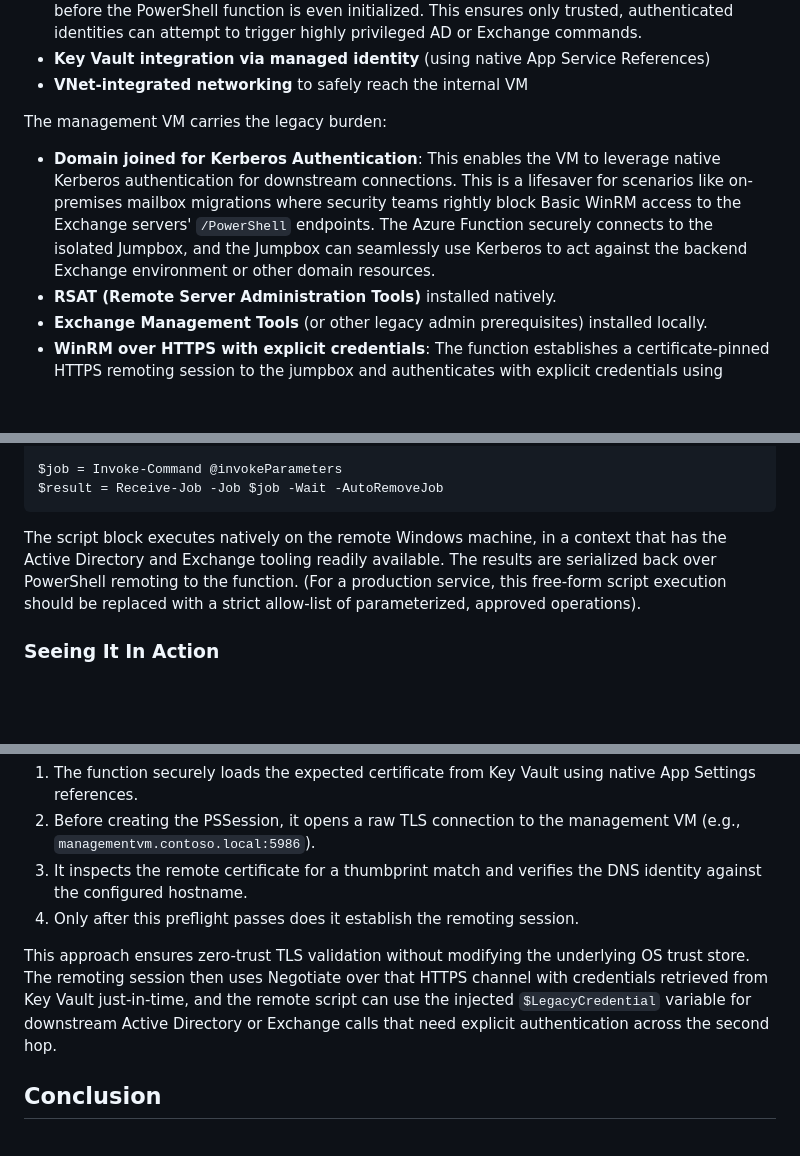
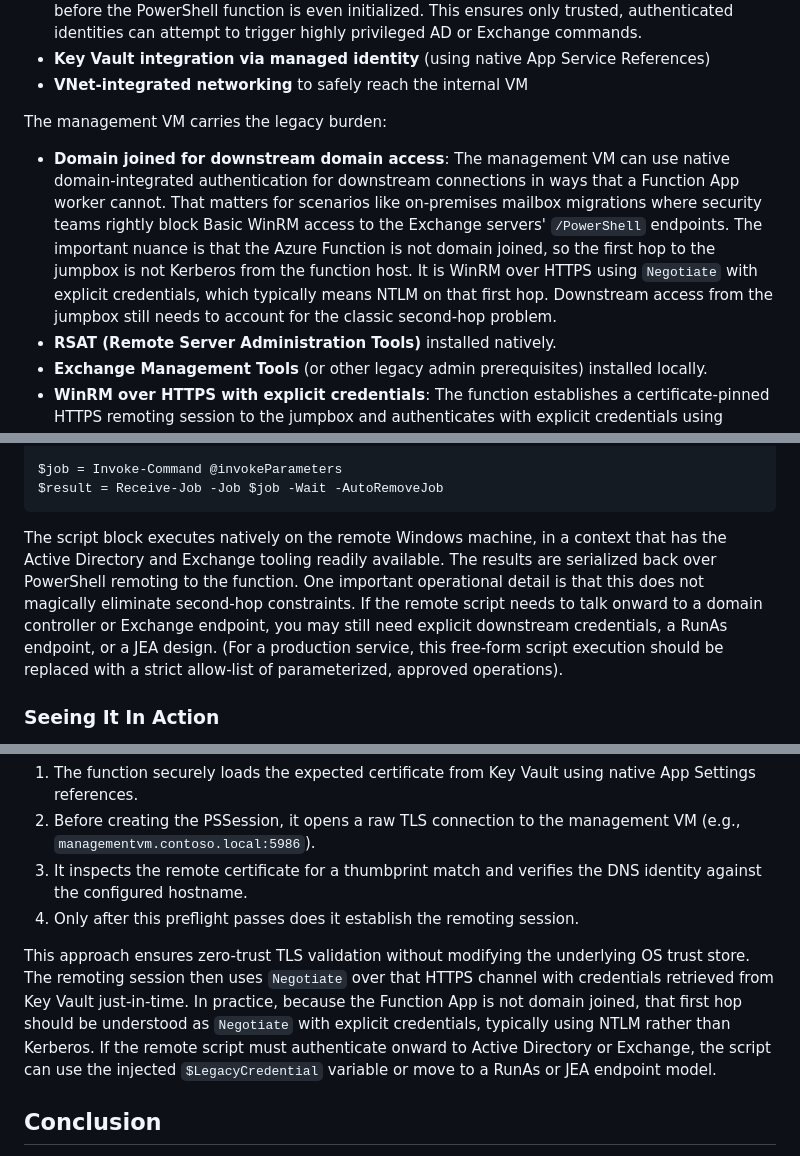
Before and after one commit to broberts23/vsCode, a Markdown page: project-functionapp-jumpbox/blog.md, 3 parts joined by grey strips. GitHub-like rendering; blank space fills up the shorter version.

````diff
--- a/project-functionapp-jumpbox/blog.md
+++ b/project-functionapp-jumpbox/blog.md
@@ -23,7 +23,7 @@ The function app stays lean and modern:
 
 The management VM carries the legacy burden:
 
-- **Domain joined for Kerberos Authentication**: This enables the VM to leverage native Kerberos authentication for downstream connections. This is a lifesaver for scenarios like on-premises mailbox migrations where security teams rightly block Basic WinRM access to the Exchange servers' `/PowerShell` endpoints. The Azure Function securely connects to the isolated Jumpbox, and the Jumpbox can seamlessly use Kerberos to act against the backend Exchange environment or other domain resources.
+- **Domain joined for downstream domain access**: The management VM can use native domain-integrated authentication for downstream connections in ways that a Function App worker cannot. That matters for scenarios like on-premises mailbox migrations where security teams rightly block Basic WinRM access to the Exchange servers' `/PowerShell` endpoints. The important nuance is that the Azure Function is not domain joined, so the first hop to the jumpbox is not Kerberos from the function host. It is WinRM over HTTPS using `Negotiate` with explicit credentials, which typically means NTLM on that first hop. Downstream access from the jumpbox still needs to account for the classic second-hop problem.
 - **RSAT (Remote Server Administration Tools)** installed natively.
 - **Exchange Management Tools** (or other legacy admin prerequisites) installed locally.
 - **WinRM over HTTPS with explicit credentials**: The function establishes a certificate-pinned HTTPS remoting session to the jumpbox and authenticates with explicit credentials using Negotiate. This provides a secure bridge from the cloud without exposing your actual Domain Controllers or Exchange servers to edge traffic.
@@ -48,7 +48,7 @@ $job = Invoke-Command @invokeParameters
 $result = Receive-Job -Job $job -Wait -AutoRemoveJob
 ```
 
-The script block executes natively on the remote Windows machine, in a context that has the Active Directory and Exchange tooling readily available. The results are serialized back over PowerShell remoting to the function. (For a production service, this free-form script execution should be replaced with a strict allow-list of parameterized, approved operations).
+The script block executes natively on the remote Windows machine, in a context that has the Active Directory and Exchange tooling readily available. The results are serialized back over PowerShell remoting to the function. One important operational detail is that this does not magically eliminate second-hop constraints. If the remote script needs to talk onward to a domain controller or Exchange endpoint, you may still need explicit downstream credentials, a RunAs endpoint, or a JEA design. (For a production service, this free-form script execution should be replaced with a strict allow-list of parameterized, approved operations).
 
 ### Seeing It In Action
 
@@ -104,7 +103,7 @@ This scaffold handles trust explicitly at the application layer:
 3. It inspects the remote certificate for a thumbprint match and verifies the DNS identity against the configured hostname.
 4. Only after this preflight passes does it establish the remoting session.
 
-This approach ensures zero-trust TLS validation without modifying the underlying OS trust store. The remoting session then uses Negotiate over that HTTPS channel with credentials retrieved from Key Vault just-in-time, and the remote script can use the injected `$LegacyCredential` variable for downstream Active Directory or Exchange calls that need explicit authentication across the second hop.
+This approach ensures zero-trust TLS validation without modifying the underlying OS trust store. The remoting session then uses `Negotiate` over that HTTPS channel with credentials retrieved from Key Vault just-in-time. In practice, because the Function App is not domain joined, that first hop should be understood as `Negotiate` with explicit credentials, typically using NTLM rather than Kerberos. If the remote script must authenticate onward to Active Directory or Exchange, the script can use the injected `$LegacyCredential` variable or move to a RunAs or JEA endpoint model.
 
 ## Conclusion
 
````
Also changed, not shown: other parts of project-functionapp-jumpbox/blog.md (+2 -3 lines), project-functionapp-jumpbox/README.md (+6 -1 lines).
